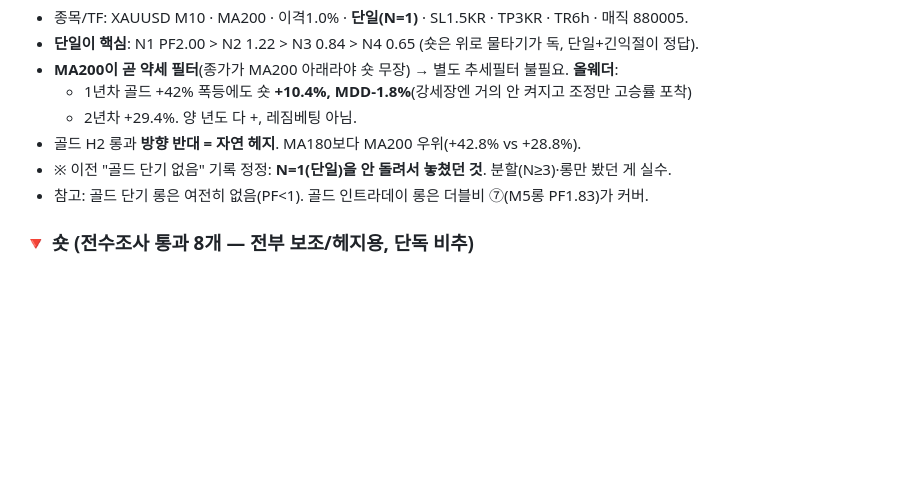
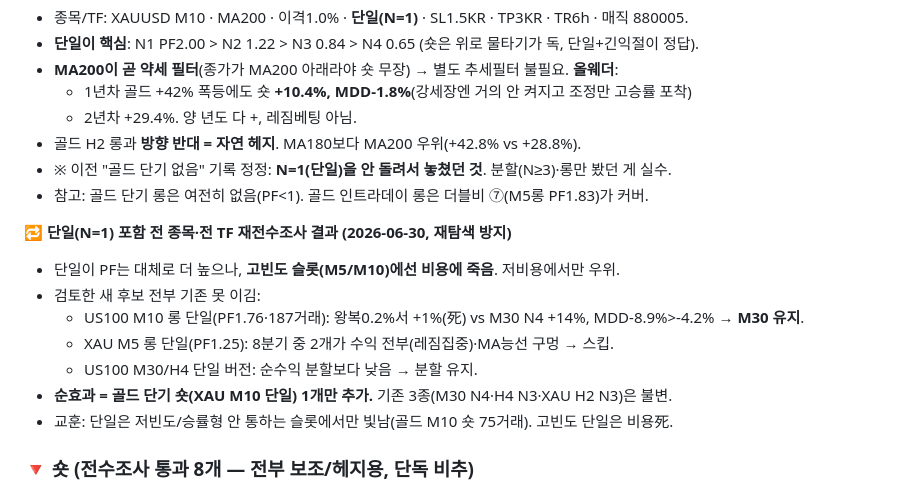
Before and after one commit to yoonwu/s-backtesting, a Markdown page: 자동매매_후보.md, the part around the change. Rendered like a GitHub page; blank space fills up the shorter version.

Commit message:
docs(후보): 단일(N=1) 재전수 결과 기록 — 순효과 골드숏만 추가 (#18)
전 종목·전TF 단일 포함 재전수: 단일은 PF 높지만 고빈도(M5/M10) 슬롯은 비용死.
US100 M10 롱 단일(왕복0.2%서+1%)·XAU M5 롱 단일(레짐집중) 모두 기존 못 이김.
순효과=골드 단기 숏(XAU M10 단일) 1개 추가, 기존 3종(M30 N4·H4 N3·XAU H2 N3) 불변.
재탐색 방지 기록.

Co-authored-by: Claude <noreply@anthropic.com>

```diff
--- a/자동매매_후보.md
+++ b/자동매매_후보.md
@@ -158,6 +158,15 @@
 - ※ 이전 "골드 단기 없음" 기록 정정: **N=1(단일)을 안 돌려서 놓쳤던 것**. 분할(N≥3)·롱만 봤던 게 실수.
 - 참고: 골드 단기 롱은 여전히 없음(PF<1). 골드 인트라데이 롱은 더블비 ⑦(M5롱 PF1.83)가 커버.
 
+**🔁 단일(N=1) 포함 전 종목·전 TF 재전수조사 결과 (2026-06-30, 재탐색 방지)**
+- 단일이 PF는 대체로 더 높으나, **고빈도 슬롯(M5/M10)에선 비용에 죽음**. 저비용에서만 우위.
+- 검토한 새 후보 전부 기존 못 이김:
+  - US100 M10 롱 단일(PF1.76·187거래): 왕복0.2%서 +1%(死) vs M30 N4 +14%, MDD-8.9%>-4.2% → **M30 유지**.
+  - XAU M5 롱 단일(PF1.25): 8분기 중 2개가 수익 전부(레짐집중)·MA능선 구멍 → 스킵.
+  - US100 M30/H4 단일 버전: 순수익 분할보다 낮음 → 분할 유지.
+- **순효과 = 골드 단기 숏(XAU M10 단일) 1개만 추가.** 기존 3종(M30 N4·H4 N3·XAU H2 N3)은 불변.
+- 교훈: 단일은 저빈도/승률형 안 통하는 슬롯에서만 빛남(골드 M10 숏 75거래). 고빈도 단일은 비용死.
+
 ### 🔻 숏 (전수조사 통과 8개 — 전부 보조/헤지용, 단독 비추)
 > 상승장 역행이라 약함. 그나마: **US100 M30 숏**(MA120·1.5%·sl1.5·tp3, PF1.14·+13%·MDD-11.4%), **XAU M10 숏**(MA200·1%·sl0.5·tp3, PF0.95·+11.5%·**MDD-3.5%**). 나머지 6개는 한 반기 마이너스(운빨). **하락 전환 대비 헤지로만**, 롱과 함께 보유 시 자연 헤지.
 
```
